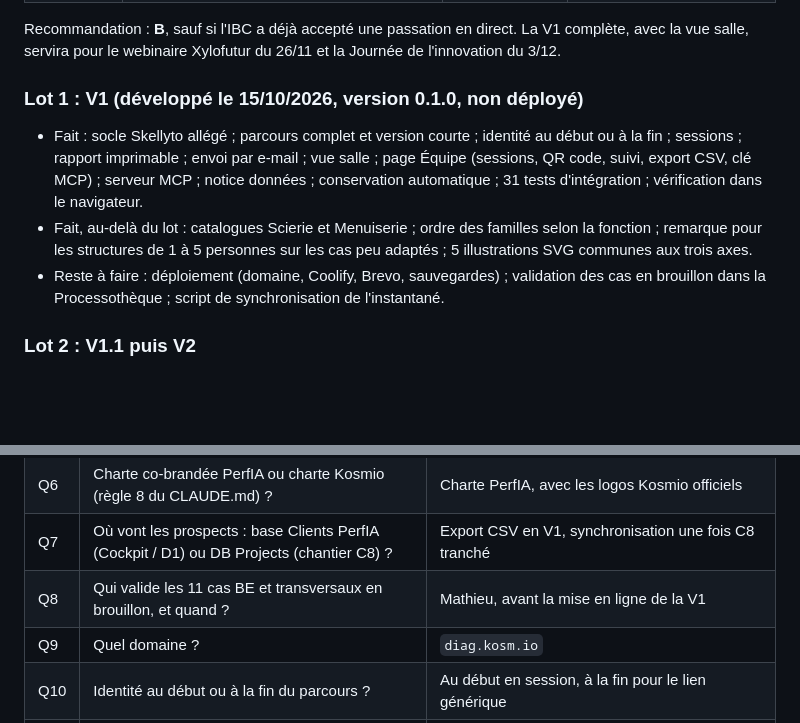
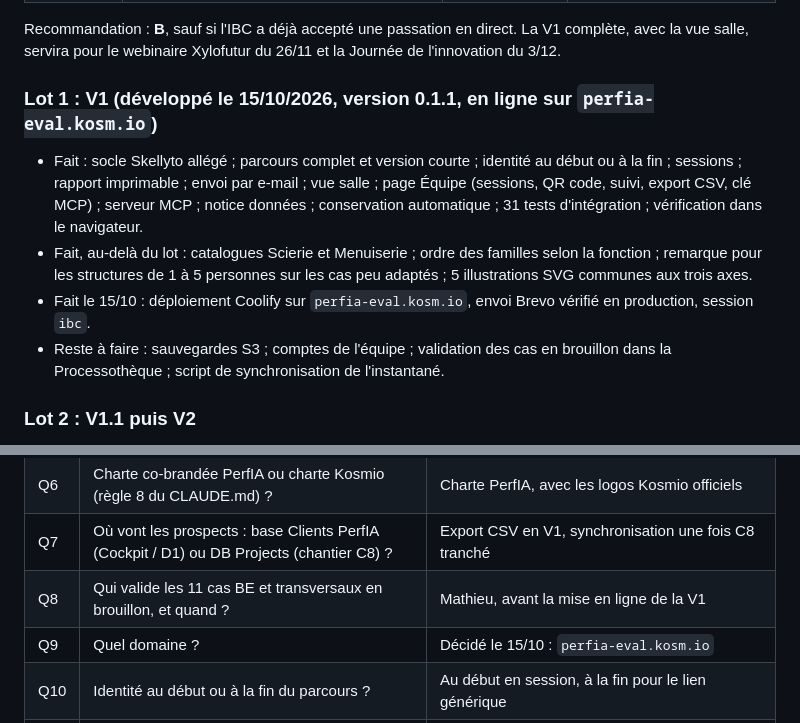
Before and after one commit to mathieu-kosmio/perfia-eval, a Markdown page: docs/specification.md, 2 parts joined by grey strips. GitHub-like rendering; blank space fills up the shorter version.

```diff
--- a/docs/specification.md
+++ b/docs/specification.md
@@ -644,15 +644,16 @@ navigateur.
 Recommandation : **B**, sauf si l'IBC a déjà accepté une passation en direct. La V1 complète, avec la vue salle,
 servira pour le webinaire Xylofutur du 26/11 et la Journée de l'innovation du 3/12.
 
-### Lot 1 : V1 (développé le 15/10/2026, version 0.1.0, non déployé)
+### Lot 1 : V1 (développé le 15/10/2026, version 0.1.1, en ligne sur `perfia-eval.kosm.io`)
 
 - Fait : socle Skellyto allégé ; parcours complet et version courte ; identité au début ou à la fin ; sessions ;
   rapport imprimable ; envoi par e-mail ; vue salle ; page Équipe (sessions, QR code, suivi, export CSV, clé MCP) ;
   serveur MCP ; notice données ; conservation automatique ; 31 tests d'intégration ; vérification dans le navigateur.
 - Fait, au-delà du lot : catalogues Scierie et Menuiserie ; ordre des familles selon la fonction ; remarque pour les
   structures de 1 à 5 personnes sur les cas peu adaptés ; 5 illustrations SVG communes aux trois axes.
-- Reste à faire : déploiement (domaine, Coolify, Brevo, sauvegardes) ; validation des cas en brouillon dans la
-  Processothèque ; script de synchronisation de l'instantané.
+- Fait le 15/10 : déploiement Coolify sur `perfia-eval.kosm.io`, envoi Brevo vérifié en production, session `ibc`.
+- Reste à faire : sauvegardes S3 ; comptes de l'équipe ; validation des cas en brouillon dans la Processothèque ;
+  script de synchronisation de l'instantané.
 
 ### Lot 2 : V1.1 puis V2
 
@@ -677,7 +678,7 @@ servira pour le webinaire Xylofutur du 26/11 et la Journée de l'innovation du 3
 | Q6 | Charte co-brandée PerfIA ou charte Kosmio (règle 8 du CLAUDE.md) ? | Charte PerfIA, avec les logos Kosmio officiels |
 | Q7 | Où vont les prospects : base Clients PerfIA (Cockpit / D1) ou DB Projects (chantier C8) ? | Export CSV en V1, synchronisation une fois C8 tranché |
 | Q8 | Qui valide les 11 cas BE et transversaux en brouillon, et quand ? | Mathieu, avant la mise en ligne de la V1 |
-| Q9 | Quel domaine ? | `diag.kosm.io` |
+| Q9 | Quel domaine ? | Décidé le 15/10 : `perfia-eval.kosm.io` |
 | Q10 | Identité au début ou à la fin du parcours ? | Au début en session, à la fin pour le lien générique |
 | Q11 | L'organisateur (IBC) reçoit-il les contacts de ses membres consentants, ou seulement l'agrégat ? | L'agrégat par défaut, les contacts avec le consentement 3 |
 
```
Also changed, not shown: CLAUDE.md (+15 -7 lines), docs/mise-en-ligne-coolify.md (+7 -3 lines).
